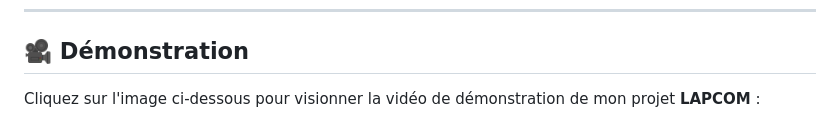
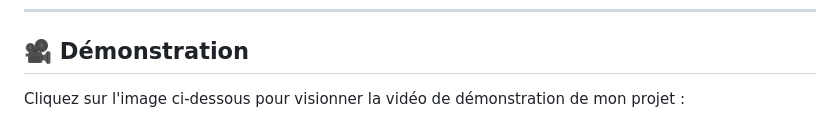
Before and after one commit to akamidev/TEST_FORM, a Markdown page: README.MD, the part around the change. Drawn GitHub-style.

```diff
--- a/README.MD
+++ b/README.MD
@@ -9,7 +9,7 @@
 
 ## 🎥 **Démonstration**
 
-Cliquez sur l'image ci-dessous pour visionner la vidéo de démonstration de mon projet **LAPCOM** :
+Cliquez sur l'image ci-dessous pour visionner la vidéo de démonstration de mon projet :
 
 <a href="https://akamidev.github.io/TEST_FORM/">
     <img src="./Photo1.png" alt="Aperçu de la vidéo" width="400">
```
